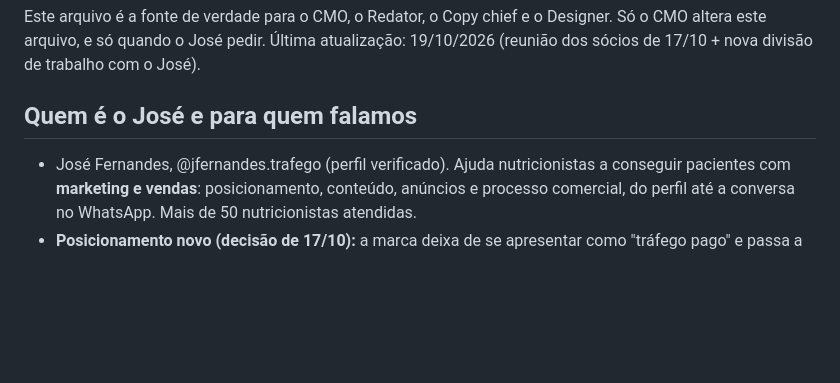
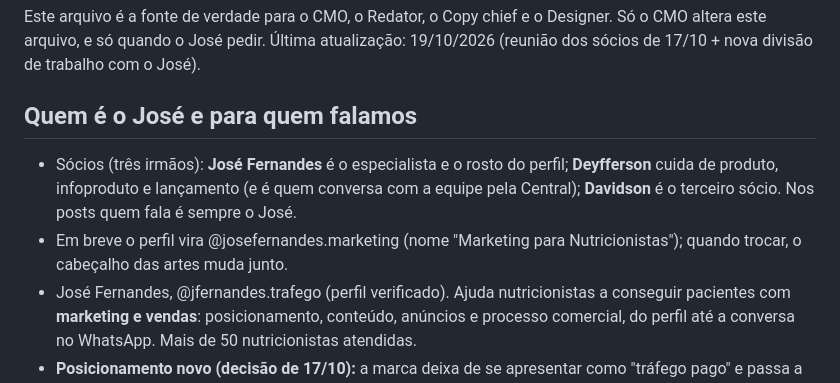
Before and after one commit to deyffersonfernandes/jf-instagram, a Markdown page: equipe/REGRAS.md, the part around the change. Drawn GitHub-style; blank space fills up the shorter version.

Commit message:
Sócios e troca de @ prevista
Co-Authored-By: Claude Opus 5.5 <noreply@anthropic.com>
Claude-Session: https://claude.ai/code/session_01FAvYJv68RvPJpBPaQtSvUC

```diff
--- a/equipe/REGRAS.md
+++ b/equipe/REGRAS.md
@@ -5,6 +5,8 @@ Só o CMO altera este arquivo, e só quando o José pedir.
 Última atualização: 19/10/2026 (reunião dos sócios de 17/10 + nova divisão de trabalho com o José).
 
 ## Quem é o José e para quem falamos
+- Sócios (três irmãos): **José Fernandes** é o especialista e o rosto do perfil; **Deyfferson** cuida de produto, infoproduto e lançamento (e é quem conversa com a equipe pela Central); **Davidson** é o terceiro sócio. Nos posts quem fala é sempre o José.
+- Em breve o perfil vira @josefernandes.marketing (nome "Marketing para Nutricionistas"); quando trocar, o cabeçalho das artes muda junto.
 - José Fernandes, @jfernandes.trafego (perfil verificado). Ajuda nutricionistas a conseguir pacientes com **marketing e vendas**: posicionamento, conteúdo, anúncios e processo comercial, do perfil até a conversa no WhatsApp. Mais de 50 nutricionistas atendidas.
 - **Posicionamento novo (decisão de 17/10):** a marca deixa de se apresentar como "tráfego pago" e passa a falar de **marketing e vendas para nutricionistas** (inspiração: G4, V4). Evite vender "tráfego" como solução; fale de resultado comercial: pacientes, agenda, faturamento.
 - Público (persona): nutricionistas brasileiras de consultório, principalmente as que **ainda não têm resultado expressivo**: frustração depois da formação, dificuldade de vender pelo Instagram, agenda instável. Objetivo delas: faturar de R$ 10 a 15 mil líquidos por mês com qualidade de vida. São ansiosas e querem direção humana e estratégica, não só ferramenta.
```
